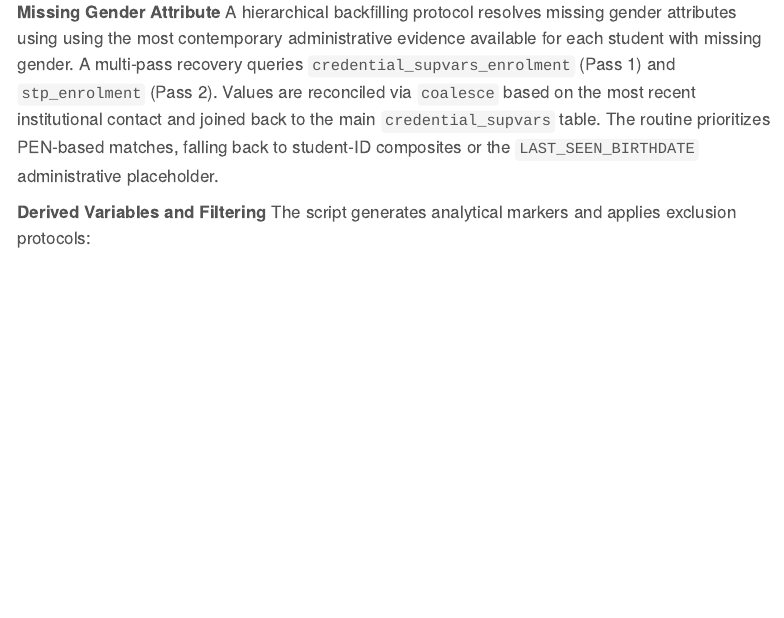
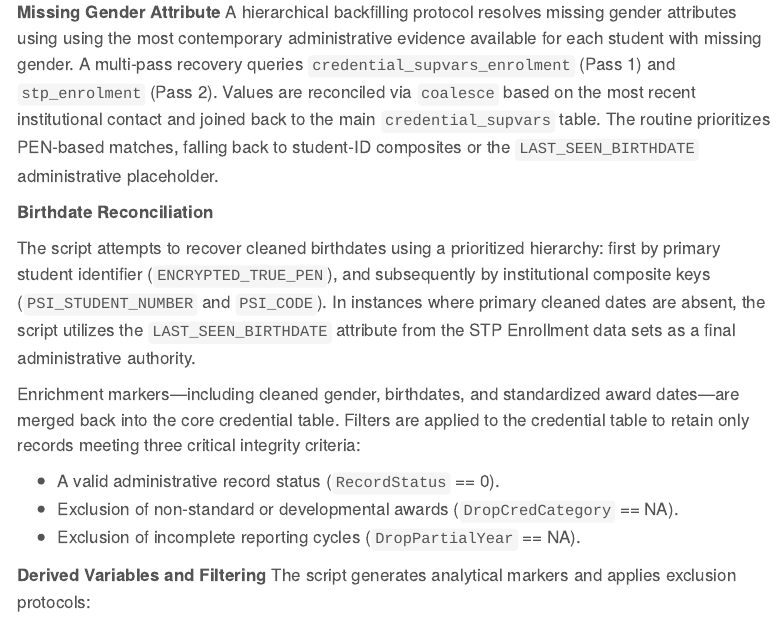
Before and after one commit to bcgov/post-secondary-supply-model, a Quarto document (docs/technical-documentation-module-01.qmd): the page in a window 1100 px wide, from 6820 px down. Rendered offline with R 4.5, knitr and Pandoc in place of Quarto, with nearby package versions; menus at the side of the page are left out.

Commit message:
refine birthdate and gender section

```diff
--- a/docs/technical-documentation-module-01.qmd
+++ b/docs/technical-documentation-module-01.qmd
@@ -263,6 +263,16 @@ Records categorized as "Developmental," "Short Certificate," or "Other/None" are
 **Missing Gender Attribute**
 A hierarchical backfilling protocol resolves missing gender attributes using using the most contemporary administrative evidence available for each student with missing gender. A multi-pass recovery queries `credential_supvars_enrolment` (Pass 1) and `stp_enrolment` (Pass 2). Values are reconciled via `coalesce` based on the most recent institutional contact and joined back to the main `credential_supvars` table.  The routine prioritizes PEN-based matches, falling back to student-ID composites or the `LAST_SEEN_BIRTHDATE` administrative placeholder.
 
+**Birthdate Reconciliation**
+
+The script attempts to recover cleaned birthdates using a prioritized hierarchy: first by primary student identifier (`ENCRYPTED_TRUE_PEN`), and subsequently by institutional composite keys (`PSI_STUDENT_NUMBER` and `PSI_CODE`).  In instances where primary cleaned dates are absent, the script utilizes the `LAST_SEEN_BIRTHDATE` attribute from the STP Enrollment data sets as a final administrative authority.
+
+Enrichment markers—including cleaned gender, birthdates, and standardized award dates—are merged back into the core credential table.  Filters are applied to the credential table to retain only records meeting three critical integrity criteria:
+
+- A valid administrative record status (`RecordStatus` == 0).
+- Exclusion of non-standard or developmental awards (`DropCredCategory` == NA).
+- Exclusion of incomplete reporting cycles (`DropPartialYear` == NA).
+
 **Derived Variables and Filtering**
 The script generates analytical markers and applies exclusion protocols:
 
```
